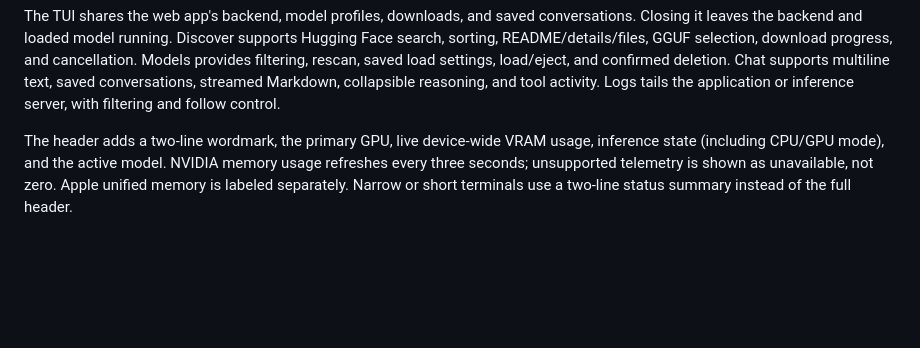
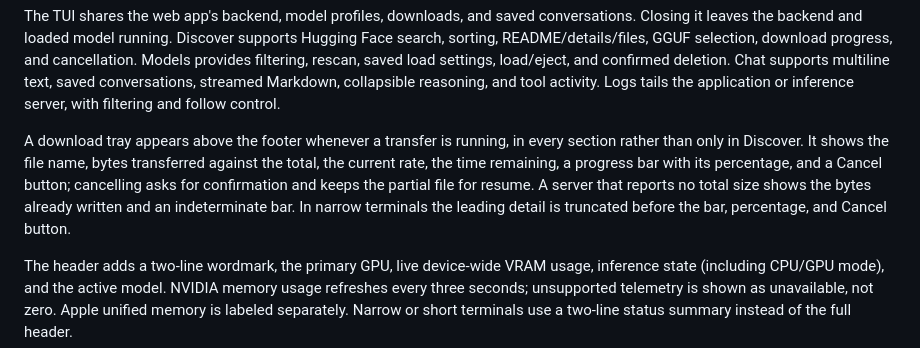
Before and after one commit to gnulnx/LlamaStudio, a Markdown page: README.md, the part around the change. Rendered like a GitHub page; blank space fills up the shorter version.

Commit message:
docs: describe the TUI download tray
Co-Authored-By: Claude Opus 5 <noreply@anthropic.com>

```diff
--- a/README.md
+++ b/README.md
@@ -261,6 +261,14 @@ download progress, and cancellation. Models provides filtering, rescan, saved
 load settings, load/eject, and confirmed deletion. Chat supports multiline text,
 saved conversations, streamed Markdown, collapsible reasoning, and tool activity.
 Logs tails the application or inference server, with filtering and follow control.
+
+A download tray appears above the footer whenever a transfer is running, in every
+section rather than only in Discover. It shows the file name, bytes transferred
+against the total, the current rate, the time remaining, a progress bar with its
+percentage, and a Cancel button; cancelling asks for confirmation and keeps the
+partial file for resume. A server that reports no total size shows the bytes
+already written and an indeterminate bar. In narrow terminals the leading detail
+is truncated before the bar, percentage, and Cancel button.
 
 The header adds a two-line wordmark, the primary GPU, live device-wide VRAM
 usage, inference state (including CPU/GPU mode), and the active model. NVIDIA
```
